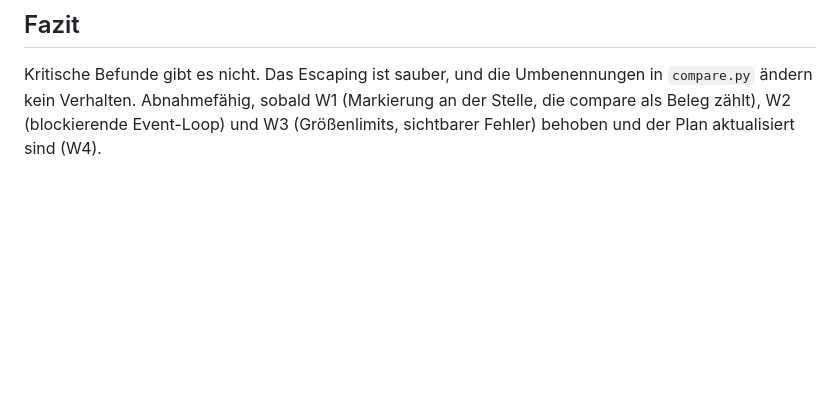
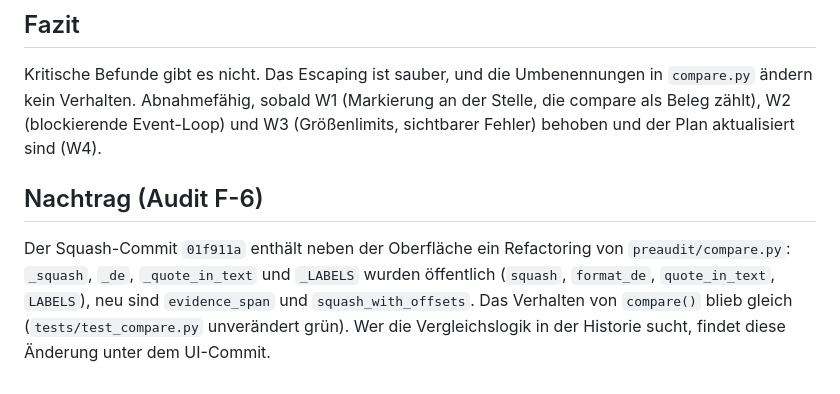
Before and after one commit to kafe1012/carbon_preaudit, a Markdown page: docs/reviews/07-ui.md, the part around the change. GitHub-like rendering; blank space fills up the shorter version.

Commit message:
fix(f-6): note the compare refactoring inside the ui commit
Co-Authored-By: Claude Opus 5.5 <noreply@anthropic.com>

```diff
--- a/docs/reviews/07-ui.md
+++ b/docs/reviews/07-ui.md
@@ -105,3 +105,11 @@ Keine.
 Kritische Befunde gibt es nicht. Das Escaping ist sauber, und die Umbenennungen in `compare.py` ändern
 kein Verhalten. Abnahmefähig, sobald W1 (Markierung an der Stelle, die compare als Beleg zählt), W2
 (blockierende Event-Loop) und W3 (Größenlimits, sichtbarer Fehler) behoben und der Plan aktualisiert sind (W4).
+
+## Nachtrag (Audit F-6)
+
+Der Squash-Commit `01f911a` enthält neben der Oberfläche ein Refactoring von `preaudit/compare.py`:
+`_squash`, `_de`, `_quote_in_text` und `_LABELS` wurden öffentlich (`squash`, `format_de`, `quote_in_text`,
+`LABELS`), neu sind `evidence_span` und `squash_with_offsets`. Das Verhalten von `compare()` blieb gleich
+(`tests/test_compare.py` unverändert grün). Wer die Vergleichslogik in der Historie sucht, findet diese
+Änderung unter dem UI-Commit.
```
